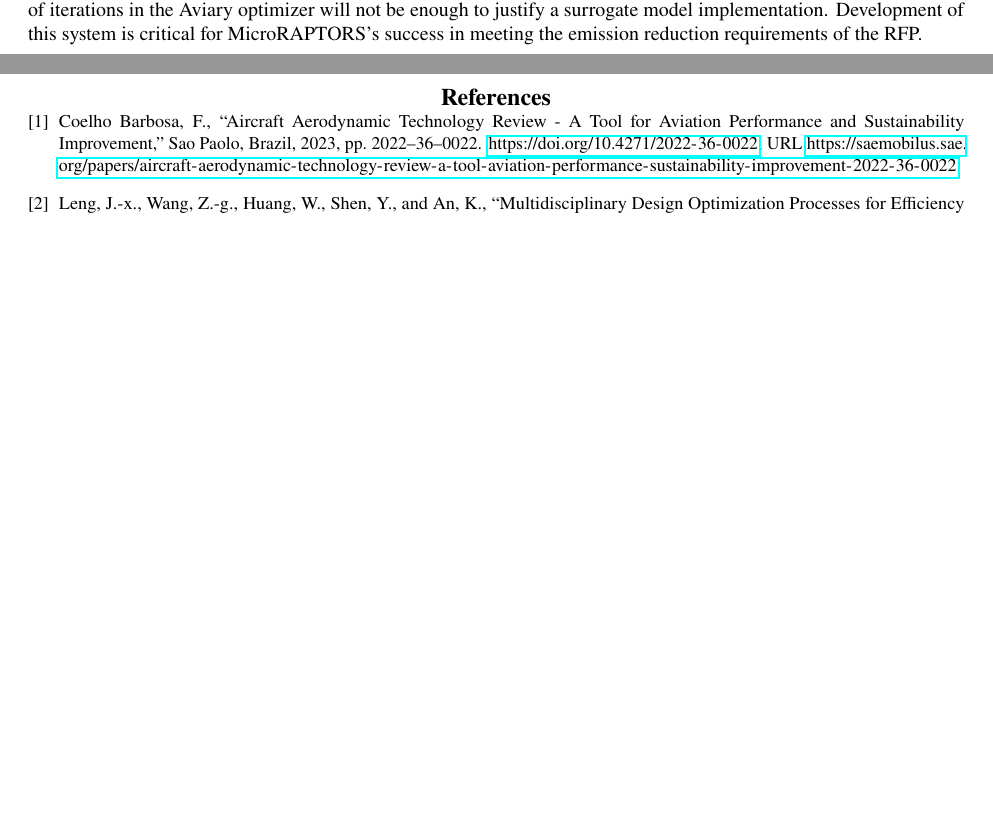
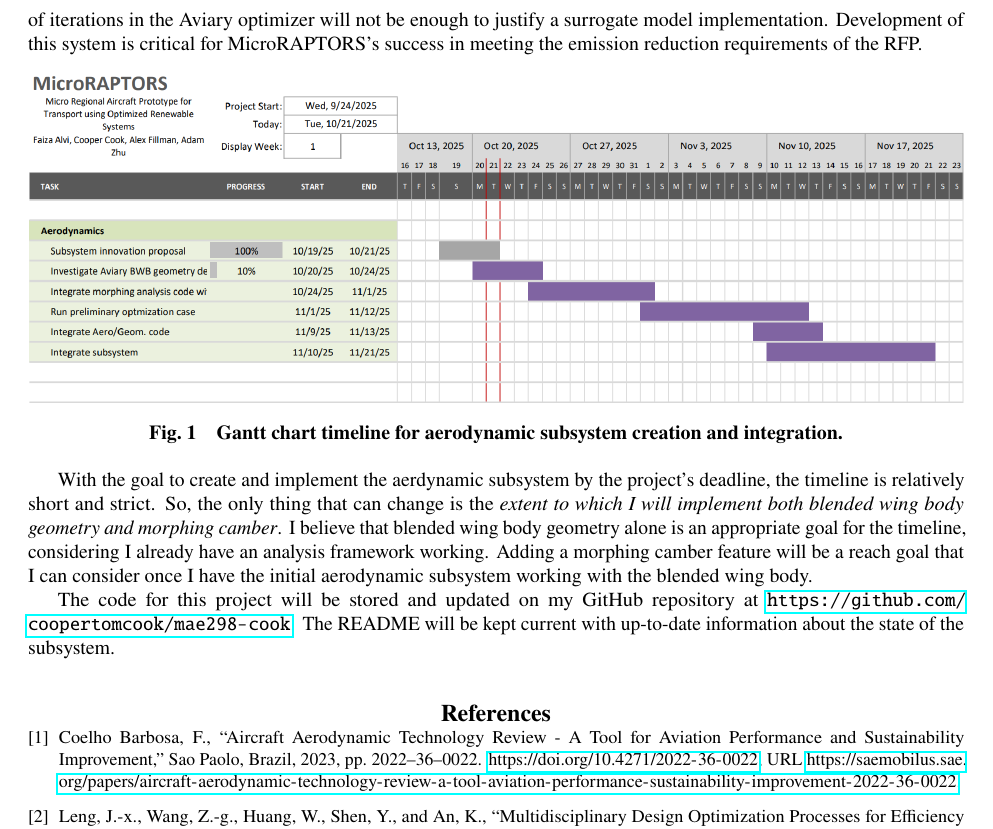
Before and after one commit to coopertomcook/mae298-cook, a LaTeX paper (Subsystem Innovation Proposal.tex): two parts of pages 1 and 2 of 2 before the commit and part of page 2 of 3 after it, the two joined at a grey line, cut so that both start at the same text, the shorter picture padded with empty space. Compiled offline with pdfLaTeX.

Commit message:
Add last section of innovation of proposal.

```diff
--- a/Subsystem Innovation Proposal.tex
+++ b/Subsystem Innovation Proposal.tex
@@ -9,7 +9,7 @@
 \usepackage{longtable,tabularx}
 \setlength\LTleft{0pt}
 
-\title{Preparation of Papers for AIAA Technical Conferences}
+\title{Proposal of Aerodynamic Innovations for an Aviary Optimization of a Short-Haul Single-Aisle Passenger Aircraft}
 
 \author{Cooper T. Cook\footnote{Graduate Student, Department of Mechanical and Aerospace Engineering}}
 \affil{University of California, Davis, California 95616}
@@ -31,7 +31,17 @@ Blended wing body aircraft have been a popular area of study due to their aerody
 
 Instead of conventional design's emperical equation-based aerodynamic analysis methods, I will implement automated analysis in Athena Vortex Lattice (AVL) and FlightStream using my automated mesh generation tool for morphing aircraft analysis. Using data from both of these analyses, I will consider training a multi-fidelity surrogate model for use within the Aviary optimizer to potentially reduce computational time. However, I expect that the number of iterations in the Aviary optimizer will not be enough to justify a surrogate model implementation. Development of this system is critical for MicroRAPTORS's success in meeting the emission reduction requirements of the RFP.
 
+\begin{figure}[hbt!]
+\centering
+\includegraphics[width=1\textwidth]{cooper-gantt-chart.png}
+\caption{Gantt chart timeline for aerodynamic subsystem creation and integration.}
+\label{fig:cooper-gantt-chart}
+\end{figure}
 
+With the goal to create and implement the aerdynamic subsystem by the project's deadline, the timeline is relatively short and strict. So, the only thing that can change is the \emph{extent to which I will implement both blended wing body geometry and morphing camber}. I believe that blended wing body geometry alone is an appropriate goal for the timeline, considering I already have an analysis framework working. Adding a morphing camber feature will be a reach goal that I can consider once I have the initial aerodynamic subsystem working with the blended wing body.
+
+The code for this project will be stored and updated on my GitHub repository at \url{
+https://github.com/coopertomcook/mae298-cook}. The README will be kept current with up-to-date information about the state of the subsystem.
 
 \bibliography{MAE_298}
 
```
Also changed, not shown: Subsystem Innovation Proposal.pdf.
